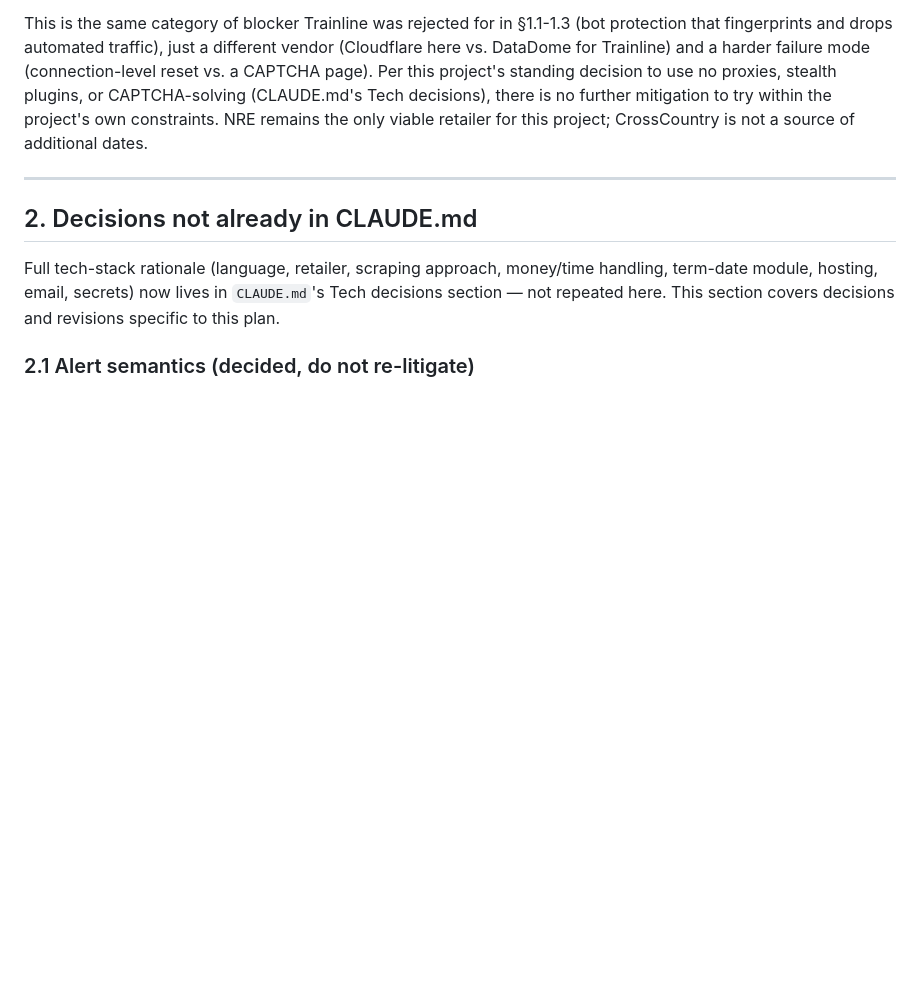
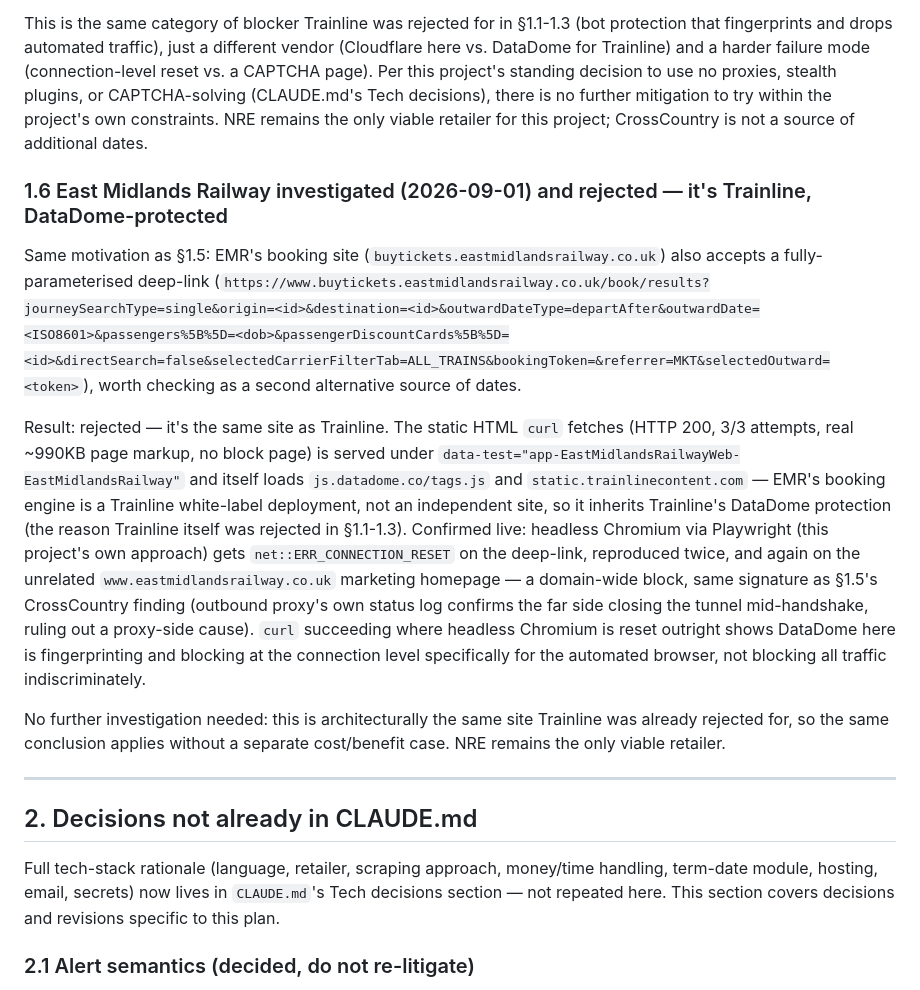
Before and after one commit to rosjo99/Train-prices, a Markdown page: docs/plans/001-train-price-alert.md, the part around the change. Rendered like a GitHub page; blank space fills up the shorter version.

```diff
--- a/docs/plans/001-train-price-alert.md
+++ b/docs/plans/001-train-price-alert.md
@@ -187,6 +187,37 @@ stealth plugins, or CAPTCHA-solving (CLAUDE.md's Tech decisions), there
 is no further mitigation to try within the project's own constraints.
 NRE remains the only viable retailer for this project; CrossCountry is
 not a source of additional dates.
+
+### 1.6 East Midlands Railway investigated (2026-09-01) and rejected — it's Trainline, DataDome-protected
+
+Same motivation as §1.5: EMR's booking site
+(`buytickets.eastmidlandsrailway.co.uk`) also accepts a
+fully-parameterised deep-link
+(`https://www.buytickets.eastmidlandsrailway.co.uk/book/results?journeySearchType=single&origin=<id>&destination=<id>&outwardDateType=departAfter&outwardDate=<ISO8601>&passengers%5B%5D=<dob>&passengerDiscountCards%5B%5D=<id>&directSearch=false&selectedCarrierFilterTab=ALL_TRAINS&bookingToken=&referrer=MKT&selectedOutward=<token>`),
+worth checking as a second alternative source of dates.
+
+Result: rejected — it's the same site as Trainline. The static HTML
+`curl` fetches (HTTP 200, 3/3 attempts, real ~990KB page markup, no
+block page) is served under `data-test="app-EastMidlandsRailwayWeb-EastMidlandsRailway"`
+and itself loads `js.datadome.co/tags.js` and
+`static.trainlinecontent.com` — EMR's booking engine is a Trainline
+white-label deployment, not an independent site, so it inherits
+Trainline's DataDome protection (the reason Trainline itself was
+rejected in §1.1-1.3). Confirmed live: headless Chromium via
+Playwright (this project's own approach) gets `net::ERR_CONNECTION_RESET`
+on the deep-link, reproduced twice, and again on the unrelated
+`www.eastmidlandsrailway.co.uk` marketing homepage — a domain-wide
+block, same signature as §1.5's CrossCountry finding (outbound proxy's
+own status log confirms the far side closing the tunnel mid-handshake,
+ruling out a proxy-side cause). `curl` succeeding where headless
+Chromium is reset outright shows DataDome here is fingerprinting and
+blocking at the connection level specifically for the automated
+browser, not blocking all traffic indiscriminately.
+
+No further investigation needed: this is architecturally the same
+site Trainline was already rejected for, so the same conclusion
+applies without a separate cost/benefit case. NRE remains the only
+viable retailer.
 
 ---
 
```
Also changed, not shown: CLAUDE.md (+15 -9 lines).
